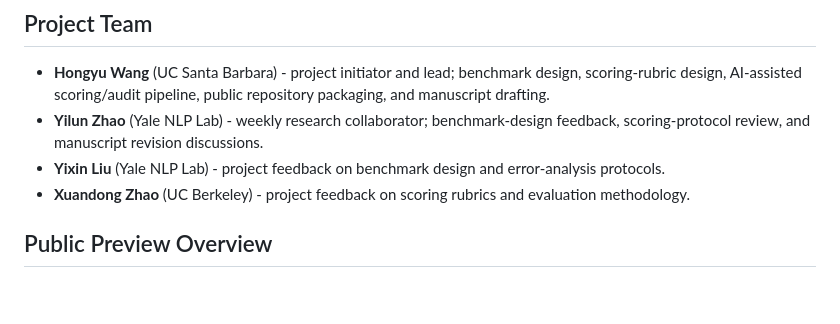
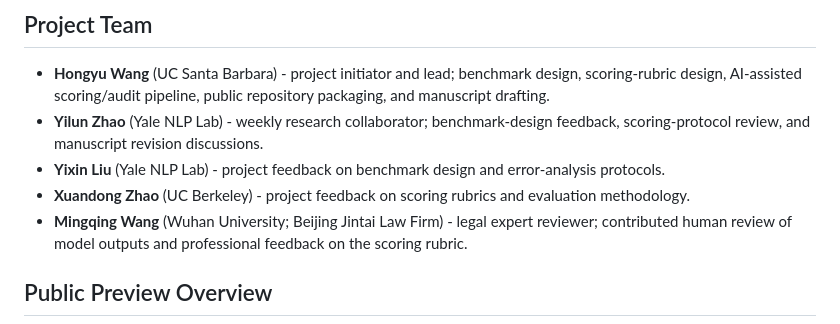
Before and after one commit to EternWang/legalbenchpro, a Markdown page: README.md, the part around the change. GitHub-like rendering; blank space fills up the shorter version.

Commit message:
Add legal expert reviewer to project team

```diff
--- a/README.md
+++ b/README.md
@@ -36,6 +36,9 @@ data release pending licensing, privacy, and source-distribution review.
   error-analysis protocols.
 - **Xuandong Zhao** (UC Berkeley) - project feedback on scoring rubrics and evaluation
   methodology.
+- **Mingqing Wang** (Wuhan University; Beijing Jintai Law Firm) - legal expert
+  reviewer; contributed human review of model outputs and professional feedback on
+  the scoring rubric.
 
 ## Public Preview Overview
 
```
